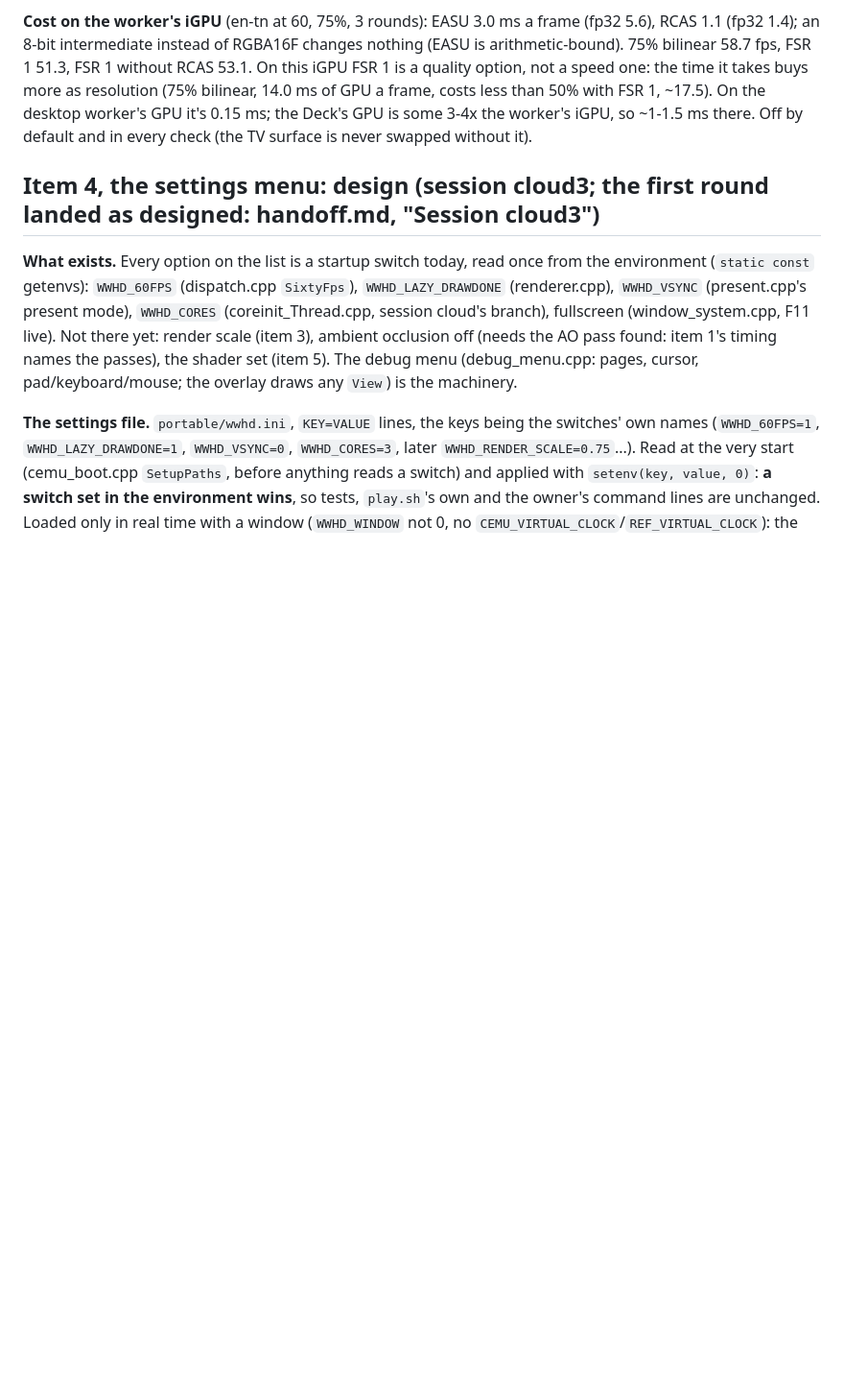
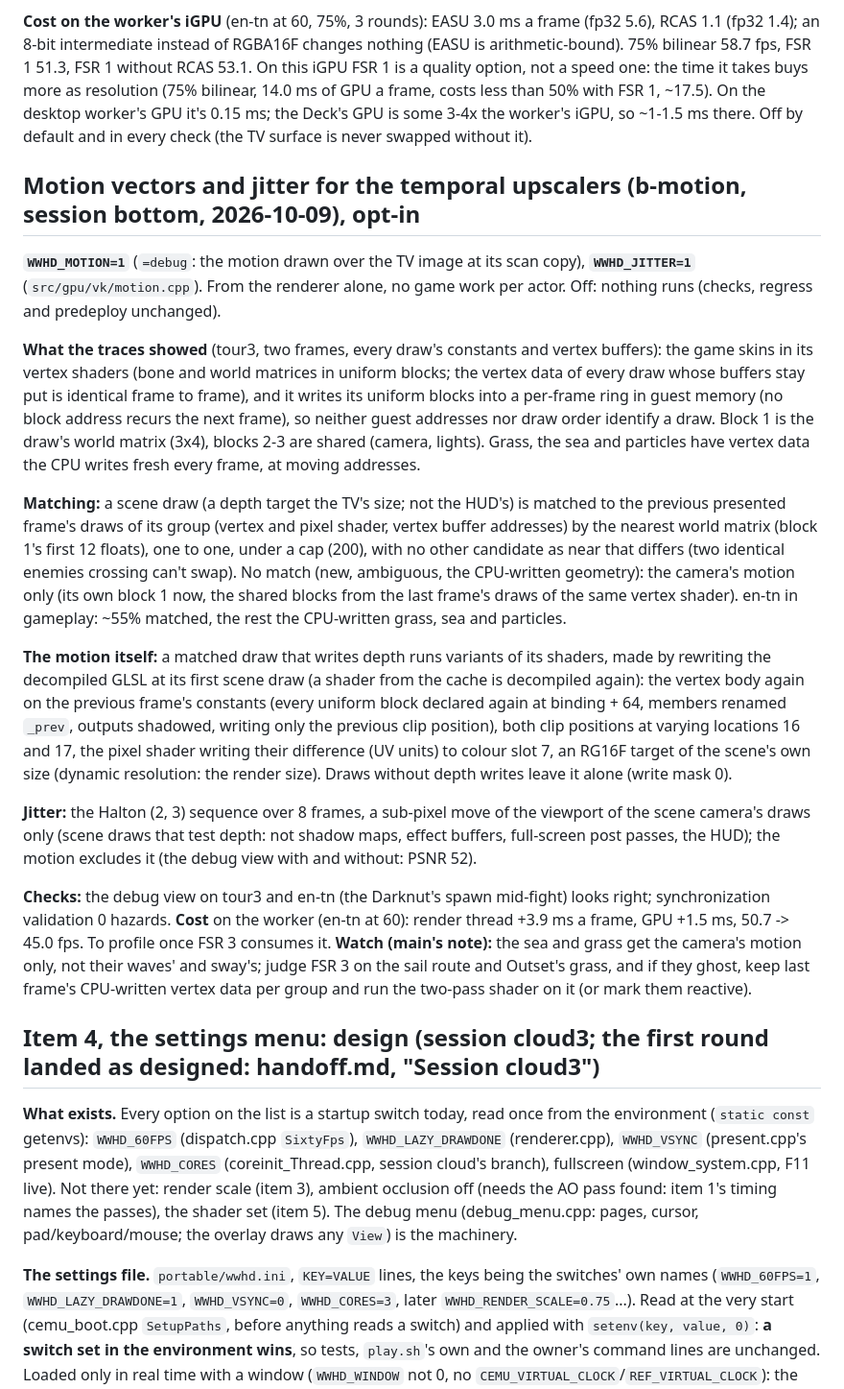
Before and after one commit to flossbud/WWHDRecomp, a Markdown page: docs/research/gpu-plan.md, the part around the change. Shown at 96% size. Drawn GitHub-style; blank space fills up the shorter version.

Commit message:
WW-14: gpu-plan.md: motion vectors and jitter (b-motion): what the traces showed, the matching, the shader variants, the cost (session bottom)
Co-Authored-By: Claude Opus 5.5 <noreply@anthropic.com>

```diff
--- a/docs/research/gpu-plan.md
+++ b/docs/research/gpu-plan.md
@@ -240,6 +240,43 @@ as resolution (75% bilinear, 14.0 ms of GPU a frame, costs less than 50% with FS
 some 3-4x the worker's iGPU, so ~1-1.5 ms there. Off by default and in every check (the TV surface is never
 swapped without it).
 
+## Motion vectors and jitter for the temporal upscalers (b-motion, session bottom, 2026-10-09), opt-in
+
+**`WWHD_MOTION=1`** (`=debug`: the motion drawn over the TV image at its scan copy), **`WWHD_JITTER=1`**
+(`src/gpu/vk/motion.cpp`). From the renderer alone, no game work per actor. Off: nothing runs (checks, regress and
+predeploy unchanged).
+
+**What the traces showed** (tour3, two frames, every draw's constants and vertex buffers): the game skins in its
+vertex shaders (bone and world matrices in uniform blocks; the vertex data of every draw whose buffers stay put is
+identical frame to frame), and it writes its uniform blocks into a per-frame ring in guest memory (no block address
+recurs the next frame), so neither guest addresses nor draw order identify a draw. Block 1 is the draw's world
+matrix (3x4), blocks 2-3 are shared (camera, lights). Grass, the sea and particles have vertex data the CPU writes
+fresh every frame, at moving addresses.
+
+**Matching:** a scene draw (a depth target the TV's size; not the HUD's) is matched to the previous presented
+frame's draws of its group (vertex and pixel shader, vertex buffer addresses) by the nearest world matrix (block 1's
+first 12 floats), one to one, under a cap (200), with no other candidate as near that differs (two identical enemies
+crossing can't swap). No match (new, ambiguous, the CPU-written geometry): the camera's motion only (its own block 1
+now, the shared blocks from the last frame's draws of the same vertex shader). en-tn in gameplay: ~55% matched, the
+rest the CPU-written grass, sea and particles.
+
+**The motion itself:** a matched draw that writes depth runs variants of its shaders, made by rewriting the
+decompiled GLSL at its first scene draw (a shader from the cache is decompiled again): the vertex body again on the
+previous frame's constants (every uniform block declared again at binding + 64, members renamed `_prev`, outputs
+shadowed, writing only the previous clip position), both clip positions at varying locations 16 and 17, the pixel
+shader writing their difference (UV units) to colour slot 7, an RG16F target of the scene's own size (dynamic
+resolution: the render size). Draws without depth writes leave it alone (write mask 0).
+
+**Jitter:** the Halton (2, 3) sequence over 8 frames, a sub-pixel move of the viewport of the scene camera's draws
+only (scene draws that test depth: not shadow maps, effect buffers, full-screen post passes, the HUD); the motion
+excludes it (the debug view with and without: PSNR 52).
+
+**Checks:** the debug view on tour3 and en-tn (the Darknut's spawn mid-fight) looks right; synchronization
+validation 0 hazards. **Cost** on the worker (en-tn at 60): render thread +3.9 ms a frame, GPU +1.5 ms, 50.7 ->
+45.0 fps. To profile once FSR 3 consumes it. **Watch (main's note):** the sea and grass get the camera's motion only,
+not their waves' and sway's; judge FSR 3 on the sail route and Outset's grass, and if they ghost, keep last frame's
+CPU-written vertex data per group and run the two-pass shader on it (or mark them reactive).
+
 ## Item 4, the settings menu: design (session cloud3; the first round landed as designed: handoff.md, "Session cloud3")
 
 **What exists.** Every option on the list is a startup switch today, read once from the environment (`static const`
```
